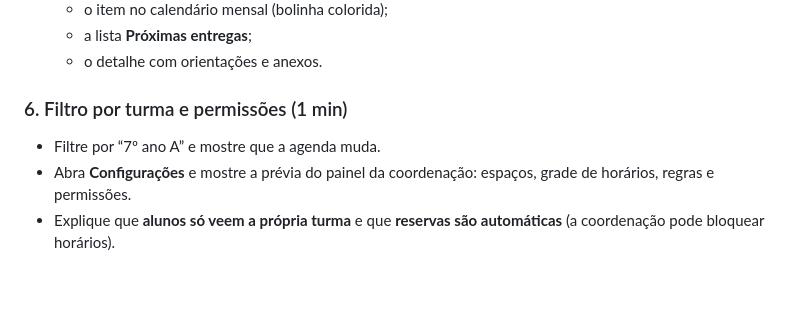
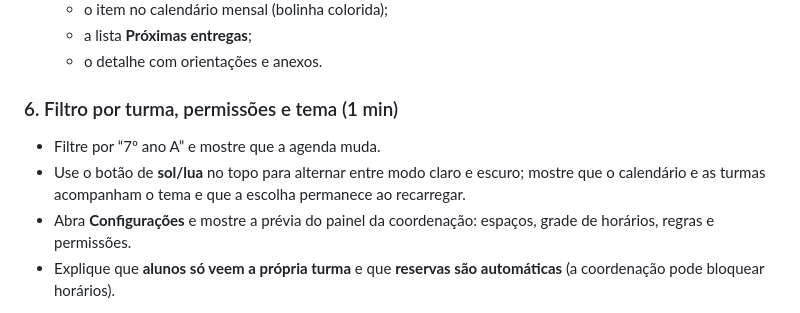
Before and after one commit to guilhermejesus777/site-escola, a Markdown page: docs/PROTOTIPO.md, the part around the change. Drawn GitHub-style; blank space fills up the shorter version.

```diff
--- a/docs/PROTOTIPO.md
+++ b/docs/PROTOTIPO.md
@@ -54,9 +54,10 @@ Acesse `http://localhost:3000` no computador ou no celular (mesma rede: use o en
    - a lista **Próximas entregas**;
    - o detalhe com orientações e anexos.
 
-### 6. Filtro por turma e permissões (1 min)
+### 6. Filtro por turma, permissões e tema (1 min)
 
 - Filtre por “7º ano A” e mostre que a agenda muda.
+- Use o botão de **sol/lua** no topo para alternar entre modo claro e escuro; mostre que o calendário e as turmas acompanham o tema e que a escolha permanece ao recarregar.
 - Abra **Configurações** e mostre a prévia do painel da coordenação: espaços, grade de horários, regras e permissões.
 - Explique que **alunos só veem a própria turma** e que **reservas são automáticas** (a coordenação pode bloquear horários).
 
```
Also changed, not shown: README.md (+1 -0 lines), docs/preview-atividades.jpg, docs/preview-reservas.jpg, 10 other files.
